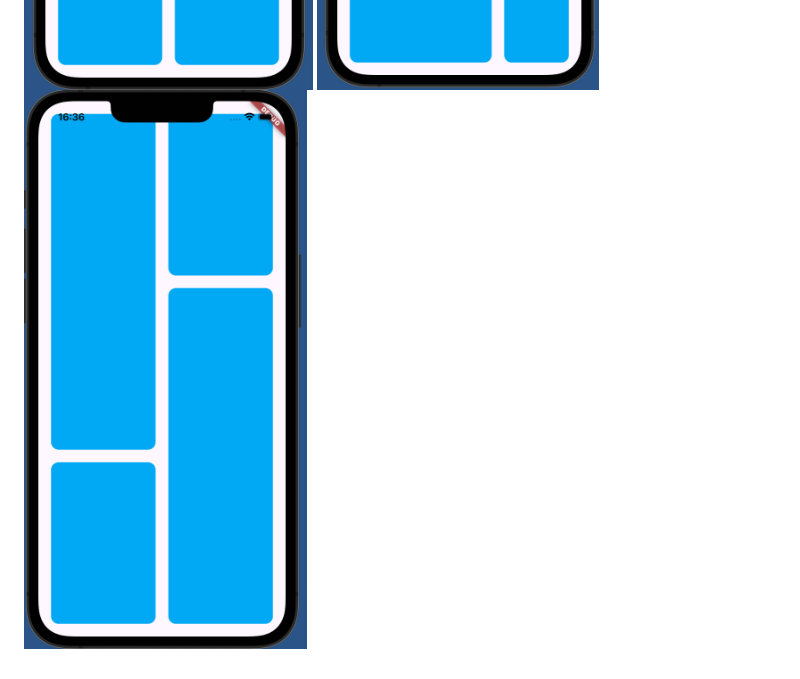
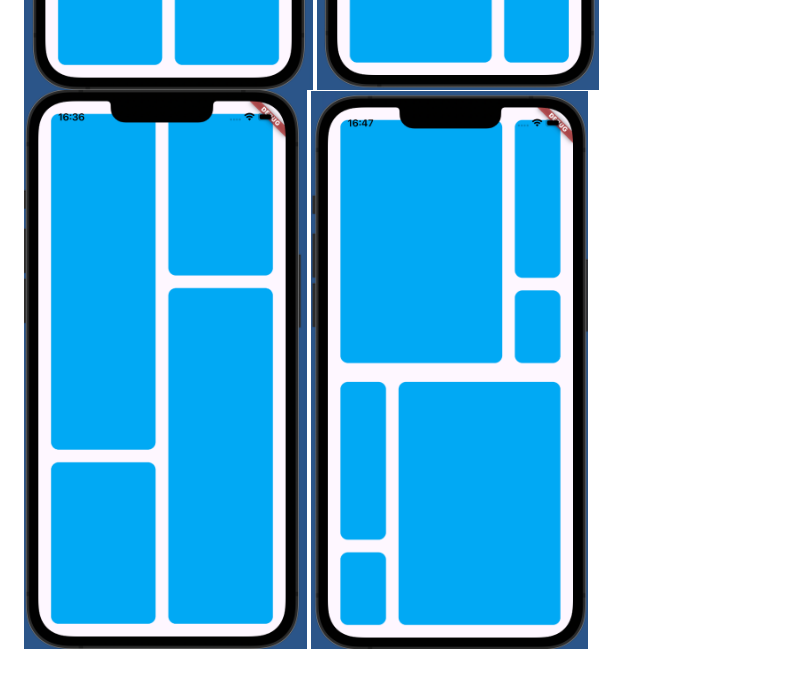
Before and after one commit to ogash3103/column_row_practice, a Markdown page: README.md, the part around the change. GitHub-like rendering; pictures changed too: img_16.png (added).

```diff
--- a/README.md
+++ b/README.md
@@ -20,3 +20,4 @@ column row practice
 ![img_13.png](img_13.png)
 ![img_14.png](img_14.png)
 ![img_15.png](img_15.png)
+![img_16.png](img_16.png)
```
Also changed, not shown: 1 other file.
